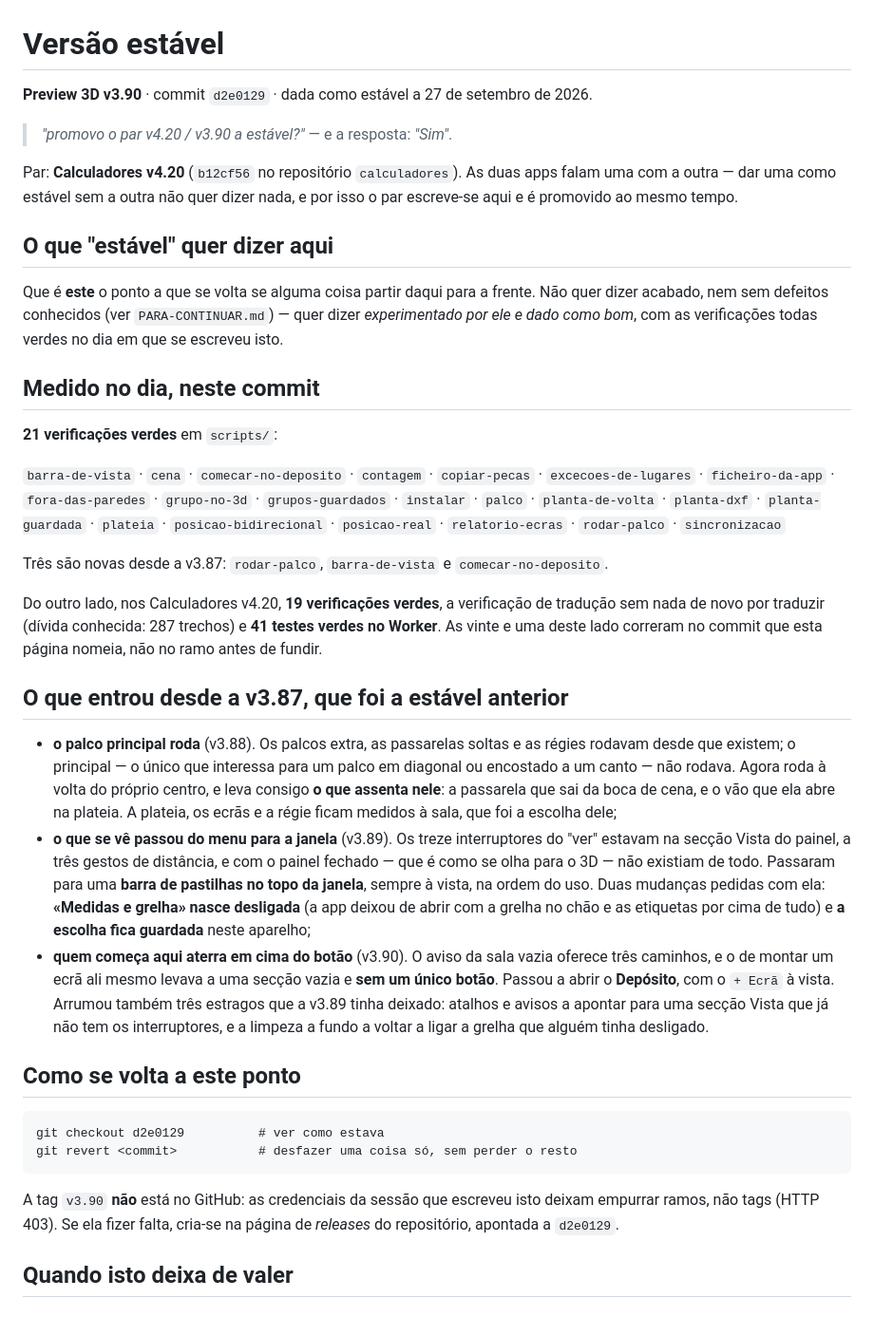
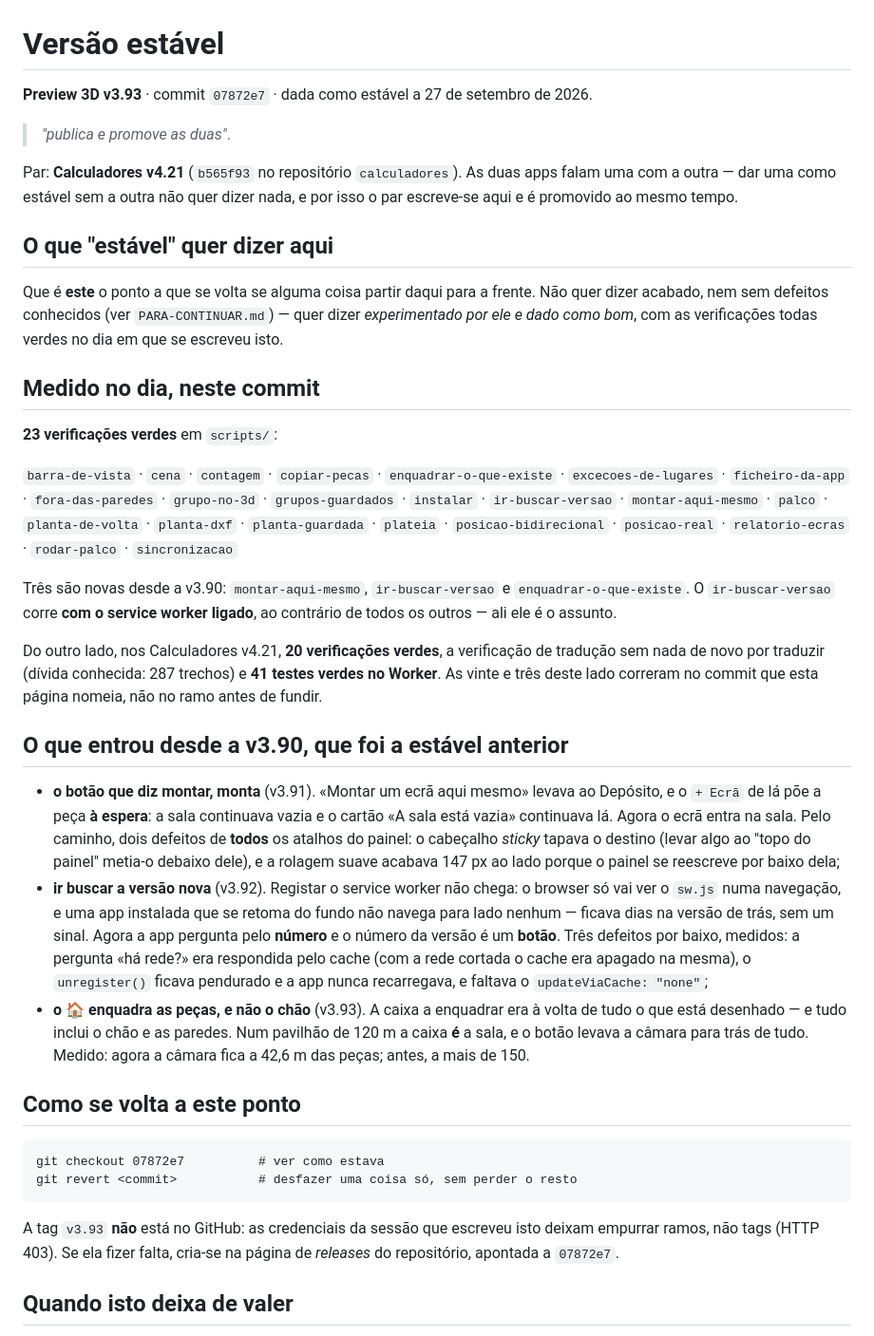
Before and after one commit to mikefkfmiguel-create/preview, a Markdown page: VERSAO-ESTAVEL.md, the part around the change. Shown at 95% size. Drawn GitHub-style.

Commit message:
Preview 3D v3.93 passa a estável, com os Calculadores v4.21 (#166)
Confirmado por ele: "publica e promove as duas".

Medido nos commits que as páginas nomeiam, e não nos ramos antes de
fundir: 23 verificações verdes em scripts/. Do outro lado, 20
verificações verdes nos Calculadores v4.21 (b565f93), a tradução sem nada
de novo por traduzir e 41 testes verdes no Worker.

Três verificações são novas desde a v3.90: montar-aqui-mesmo,
ir-buscar-versao e enquadrar-o-que-existe. O ir-buscar-versao corre com o
service worker ligado, ao contrário de todos os outros.


Claude-Session: https://claude.ai/code/session_015N5JvcAcSkBWtj37ha6kyL

Co-authored-by: Claude <noreply@anthropic.com>

````diff
--- a/VERSAO-ESTAVEL.md
+++ b/VERSAO-ESTAVEL.md
@@ -1,10 +1,10 @@
 # Versão estável
 
-**Preview 3D v3.90** · commit `d2e0129` · dada como estável a 27 de setembro de 2026.
+**Preview 3D v3.93** · commit `07872e7` · dada como estável a 27 de setembro de 2026.
 
-> *"promovo o par v4.20 / v3.90 a estável?"* — e a resposta: *"Sim"*.
+> *"publica e promove as duas"*.
 
-Par: **Calculadores v4.20** (`b12cf56` no repositório `calculadores`). As duas
+Par: **Calculadores v4.21** (`b565f93` no repositório `calculadores`). As duas
 apps falam uma com a outra — dar uma como estável sem a outra não quer dizer
 nada, e por isso o par escreve-se aqui e é promovido ao mesmo tempo.
 
@@ -17,57 +17,57 @@ as verificações todas verdes no dia em que se escreveu isto.
 
 ## Medido no dia, neste commit
 
-**21 verificações verdes** em `scripts/`:
+**23 verificações verdes** em `scripts/`:
 
-`barra-de-vista` · `cena` · `comecar-no-deposito` · `contagem` ·
-`copiar-pecas` · `excecoes-de-lugares` · `ficheiro-da-app` ·
+`barra-de-vista` · `cena` · `contagem` · `copiar-pecas` ·
+`enquadrar-o-que-existe` · `excecoes-de-lugares` · `ficheiro-da-app` ·
 `fora-das-paredes` · `grupo-no-3d` · `grupos-guardados` · `instalar` ·
-`palco` · `planta-de-volta` · `planta-dxf` · `planta-guardada` · `plateia` ·
-`posicao-bidirecional` · `posicao-real` · `relatorio-ecras` · `rodar-palco` ·
-`sincronizacao`
+`ir-buscar-versao` · `montar-aqui-mesmo` · `palco` · `planta-de-volta` ·
+`planta-dxf` · `planta-guardada` · `plateia` · `posicao-bidirecional` ·
+`posicao-real` · `relatorio-ecras` · `rodar-palco` · `sincronizacao`
 
-Três são novas desde a v3.87: `rodar-palco`, `barra-de-vista` e
-`comecar-no-deposito`.
+Três são novas desde a v3.90: `montar-aqui-mesmo`, `ir-buscar-versao` e
+`enquadrar-o-que-existe`. O `ir-buscar-versao` corre **com o service worker
+ligado**, ao contrário de todos os outros — ali ele é o assunto.
 
-Do outro lado, nos Calculadores v4.20, **19 verificações verdes**, a
+Do outro lado, nos Calculadores v4.21, **20 verificações verdes**, a
 verificação de tradução sem nada de novo por traduzir (dívida conhecida: 287
-trechos) e **41 testes verdes no Worker**. As vinte e uma deste lado correram
+trechos) e **41 testes verdes no Worker**. As vinte e três deste lado correram
 no commit que esta página nomeia, não no ramo antes de fundir.
 
-## O que entrou desde a v3.87, que foi a estável anterior
+## O que entrou desde a v3.90, que foi a estável anterior
 
-- **o palco principal roda** (v3.88). Os palcos extra, as passarelas soltas e
-  as régies rodavam desde que existem; o principal — o único que interessa
-  para um palco em diagonal ou encostado a um canto — não rodava. Agora roda à
-  volta do próprio centro, e leva consigo **o que assenta nele**: a passarela
-  que sai da boca de cena, e o vão que ela abre na plateia. A plateia, os
-  ecrãs e a régie ficam medidos à sala, que foi a escolha dele;
-- **o que se vê passou do menu para a janela** (v3.89). Os treze
-  interruptores do "ver" estavam na secção Vista do painel, a três gestos de
-  distância, e com o painel fechado — que é como se olha para o 3D — não
-  existiam de todo. Passaram para uma **barra de pastilhas no topo da
-  janela**, sempre à vista, na ordem do uso. Duas mudanças pedidas com ela:
-  **«Medidas e grelha» nasce desligada** (a app deixou de abrir com a grelha
-  no chão e as etiquetas por cima de tudo) e **a escolha fica guardada** neste
-  aparelho;
-- **quem começa aqui aterra em cima do botão** (v3.90). O aviso da sala vazia
-  oferece três caminhos, e o de montar um ecrã ali mesmo levava a uma secção
-  vazia e **sem um único botão**. Passou a abrir o **Depósito**, com o
-  `+ Ecrã` à vista. Arrumou também três estragos que a v3.89 tinha deixado:
-  atalhos e avisos a apontar para uma secção Vista que já não tem os
-  interruptores, e a limpeza a fundo a voltar a ligar a grelha que alguém
-  tinha desligado.
+- **o botão que diz montar, monta** (v3.91). «Montar um ecrã aqui mesmo»
+  levava ao Depósito, e o `+ Ecrã` de lá põe a peça **à espera**: a sala
+  continuava vazia e o cartão «A sala está vazia» continuava lá. Agora o ecrã
+  entra na sala. Pelo caminho, dois defeitos de **todos** os atalhos do
+  painel: o cabeçalho *sticky* tapava o destino (levar algo ao "topo do
+  painel" metia-o debaixo dele), e a rolagem suave acabava 147 px ao lado
+  porque o painel se reescreve por baixo dela;
+- **ir buscar a versão nova** (v3.92). Registar o service worker não chega: o
+  browser só vai ver o `sw.js` numa navegação, e uma app instalada que se
+  retoma do fundo não navega para lado nenhum — ficava dias na versão de
+  trás, sem um sinal. Agora a app pergunta pelo **número** e o número da
+  versão é um **botão**. Três defeitos por baixo, medidos: a pergunta «há
+  rede?» era respondida pelo cache (com a rede cortada o cache era apagado na
+  mesma), o `unregister()` ficava pendurado e a app nunca recarregava, e
+  faltava o `updateViaCache: "none"`;
+- **o 🏠 enquadra as peças, e não o chão** (v3.93). A caixa a enquadrar era à
+  volta de tudo o que está desenhado — e tudo inclui o chão e as paredes. Num
+  pavilhão de 120 m a caixa **é** a sala, e o botão levava a câmara para trás
+  de tudo. Medido: agora a câmara fica a 42,6 m das peças; antes, a mais de
+  150.
 
 ## Como se volta a este ponto
 
 ```
-git checkout d2e0129          # ver como estava
+git checkout 07872e7          # ver como estava
 git revert <commit>           # desfazer uma coisa só, sem perder o resto
 ```
 
-A tag `v3.90` **não** está no GitHub: as credenciais da sessão que escreveu
+A tag `v3.93` **não** está no GitHub: as credenciais da sessão que escreveu
 isto deixam empurrar ramos, não tags (HTTP 403). Se ela fizer falta, cria-se
-na página de *releases* do repositório, apontada a `d2e0129`.
+na página de *releases* do repositório, apontada a `07872e7`.
 
 ## Quando isto deixa de valer
 
````
